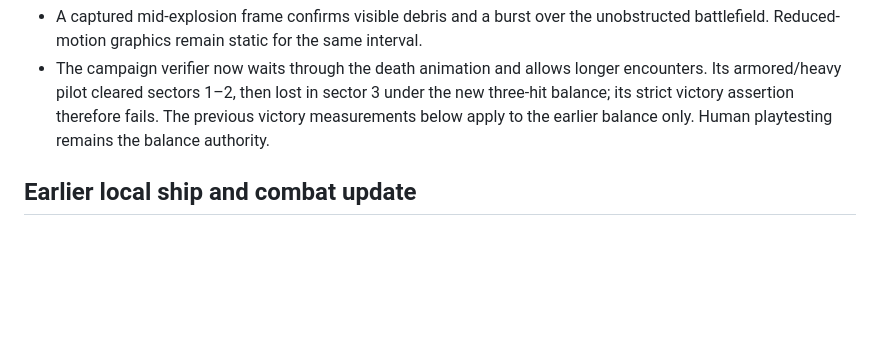
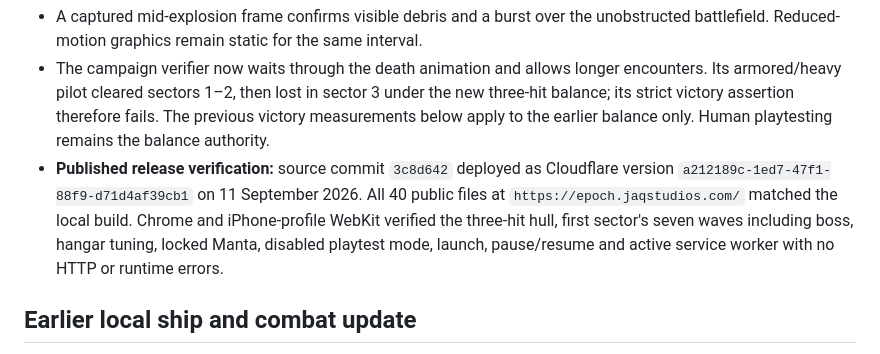
Before and after one commit to jfvorwald/epoch, a Markdown page: docs/VALIDATION.md, the part around the change. GitHub-like rendering; blank space fills up the shorter version.

```diff
--- a/docs/VALIDATION.md
+++ b/docs/VALIDATION.md
@@ -10,6 +10,7 @@ The latest revision raises regular enemy counts to 54 / 70 / 86 / 106 / 124 with
 - **18 targeted Chrome/WebKit checks pass**, including new three-real-hit regressions in normal and reduced-motion modes, frozen gameplay during the explosion, zero healing after death, 0.95-second delayed Signal lost, collision/invulnerability, pause, checkpoints, tuned ships and the boss counted as the final HUD wave.
 - A captured mid-explosion frame confirms visible debris and a burst over the unobstructed battlefield. Reduced-motion graphics remain static for the same interval.
 - The campaign verifier now waits through the death animation and allows longer encounters. Its armored/heavy pilot cleared sectors 1–2, then lost in sector 3 under the new three-hit balance; its strict victory assertion therefore fails. The previous victory measurements below apply to the earlier balance only. Human playtesting remains the balance authority.
+- **Published release verification:** source commit `3c8d642` deployed as Cloudflare version `a212189c-1ed7-47f1-88f9-d71d4af39cb1` on 11 September 2026. All 40 public files at `https://epoch.jaqstudios.com/` matched the local build. Chrome and iPhone-profile WebKit verified the three-hit hull, first sector's seven waves including boss, hangar tuning, locked Manta, disabled playtest mode, launch, pause/resume and active service worker with no HTTP or runtime errors.
 
 ## Earlier local ship and combat update
 
```
Also changed, not shown: docs/DEPLOYMENT.md (+2 -0 lines).
